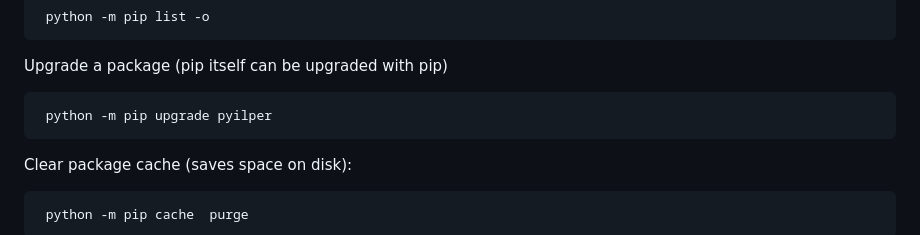
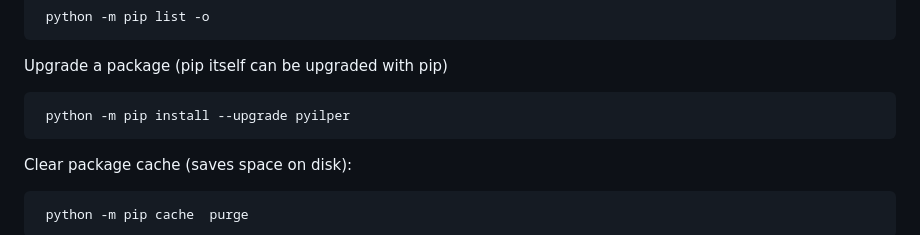
Before and after one commit to bug400/pyilper, a Markdown page: INSTALL.md, the part around the change. GitHub-like rendering.

Commit message:
doku update

```diff
--- a/INSTALL.md
+++ b/INSTALL.md
@@ -286,7 +286,7 @@ Check for new versions of a package
 
 Upgrade a package (pip itself can be upgraded with pip)
 
-     python -m pip upgrade pyilper
+     python -m pip install --upgrade pyilper
 
 Clear package cache (saves space on disk):
 
```
